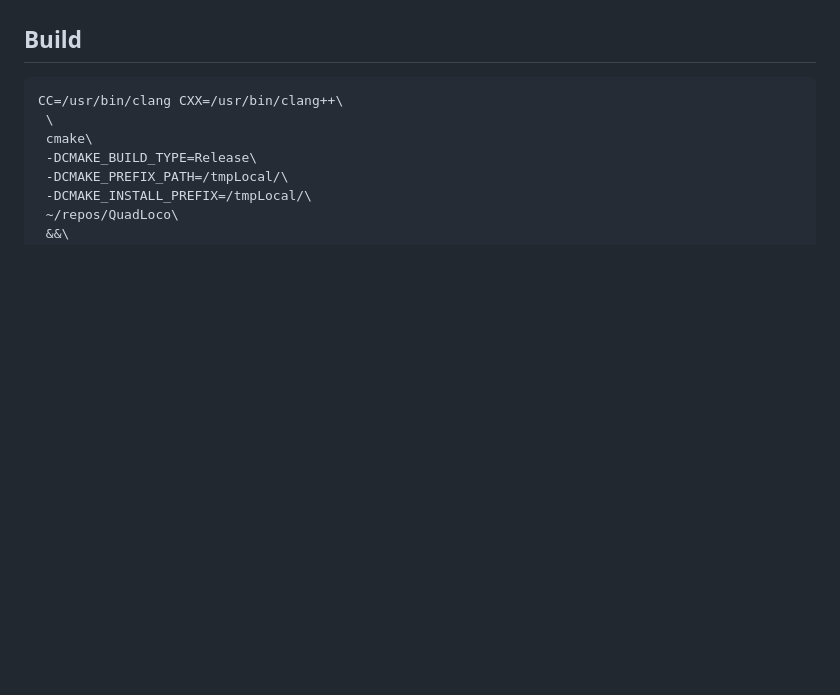
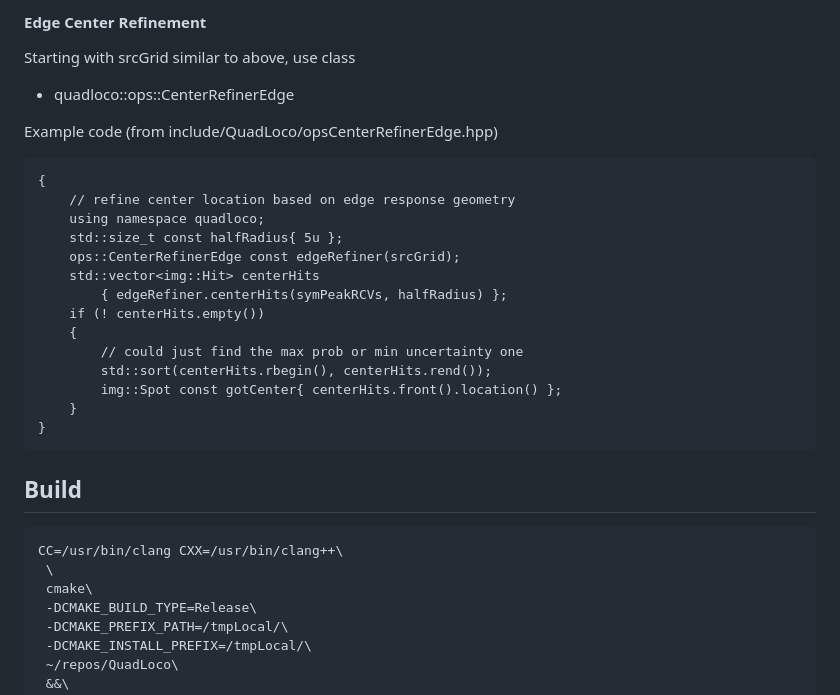
Before and after one commit to Stellacore/QuadLoco, a Markdown page: README.md, the part around one of its changes. Rendered like a GitHub page; blank space fills up the shorter version.

````diff
--- a/README.md
+++ b/README.md
@@ -33,3 +82,26 @@ This library focuses on localization.
+#### Edge Center Refinement
+
+Starting with srcGrid similar to above, use class
+* quadloco::ops::CenterRefinerEdge
+
+Example code (from include/QuadLoco/opsCenterRefinerEdge.hpp)
+```
+{
+	// refine center location based on edge response geometry
+	using namespace quadloco;
+	std::size_t const halfRadius{ 5u };
+	ops::CenterRefinerEdge const edgeRefiner(srcGrid);
+	std::vector<img::Hit> centerHits
+		{ edgeRefiner.centerHits(symPeakRCVs, halfRadius) };
+	if (! centerHits.empty())
+	{
+		// could just find the max prob or min uncertainty one
+		std::sort(centerHits.rbegin(), centerHits.rend());
+		img::Spot const gotCenter{ centerHits.front().location() };
+	}
+}
+```
+
 
 ## Build
 
````
Also changed, not shown: other parts of README.md (+49 -0 lines).
